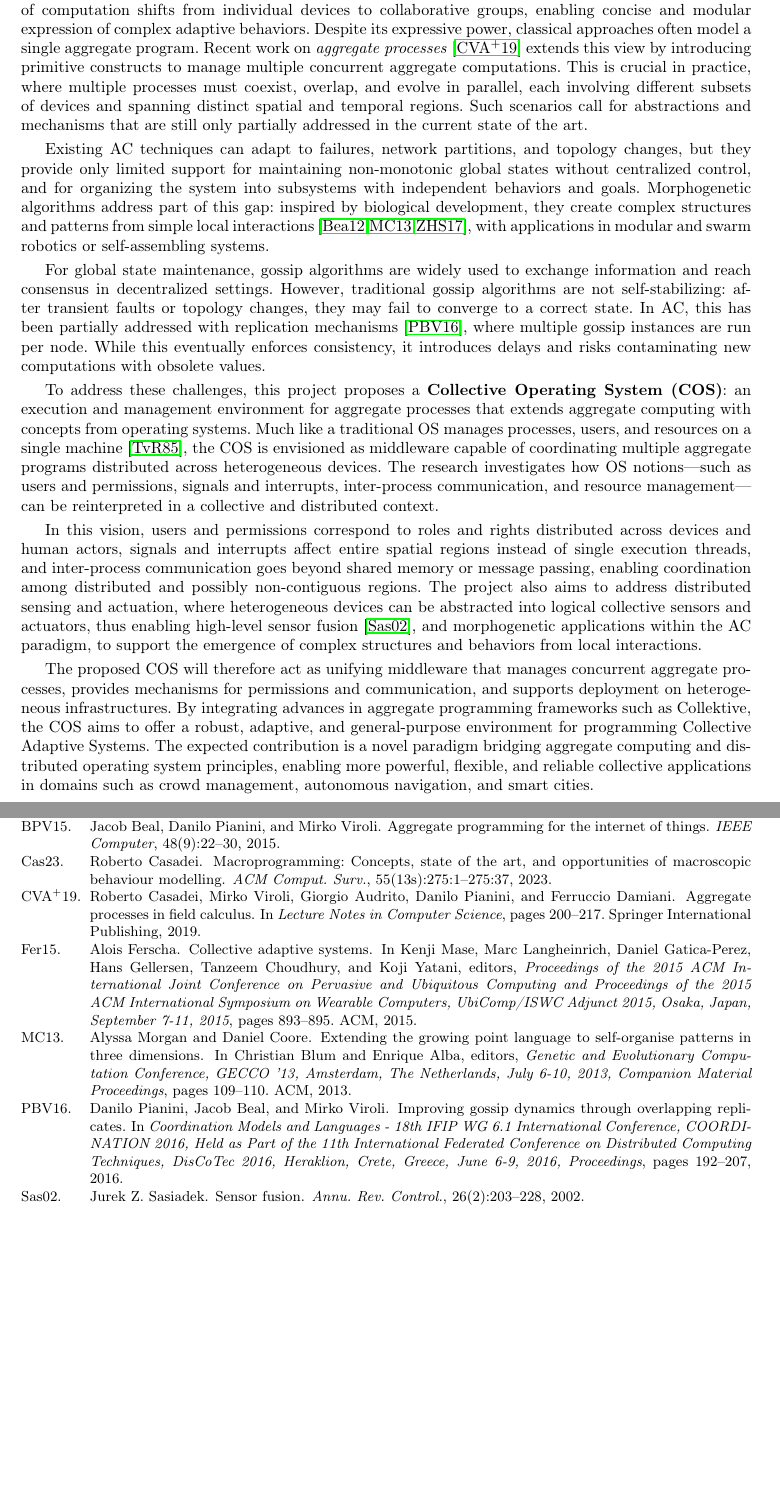
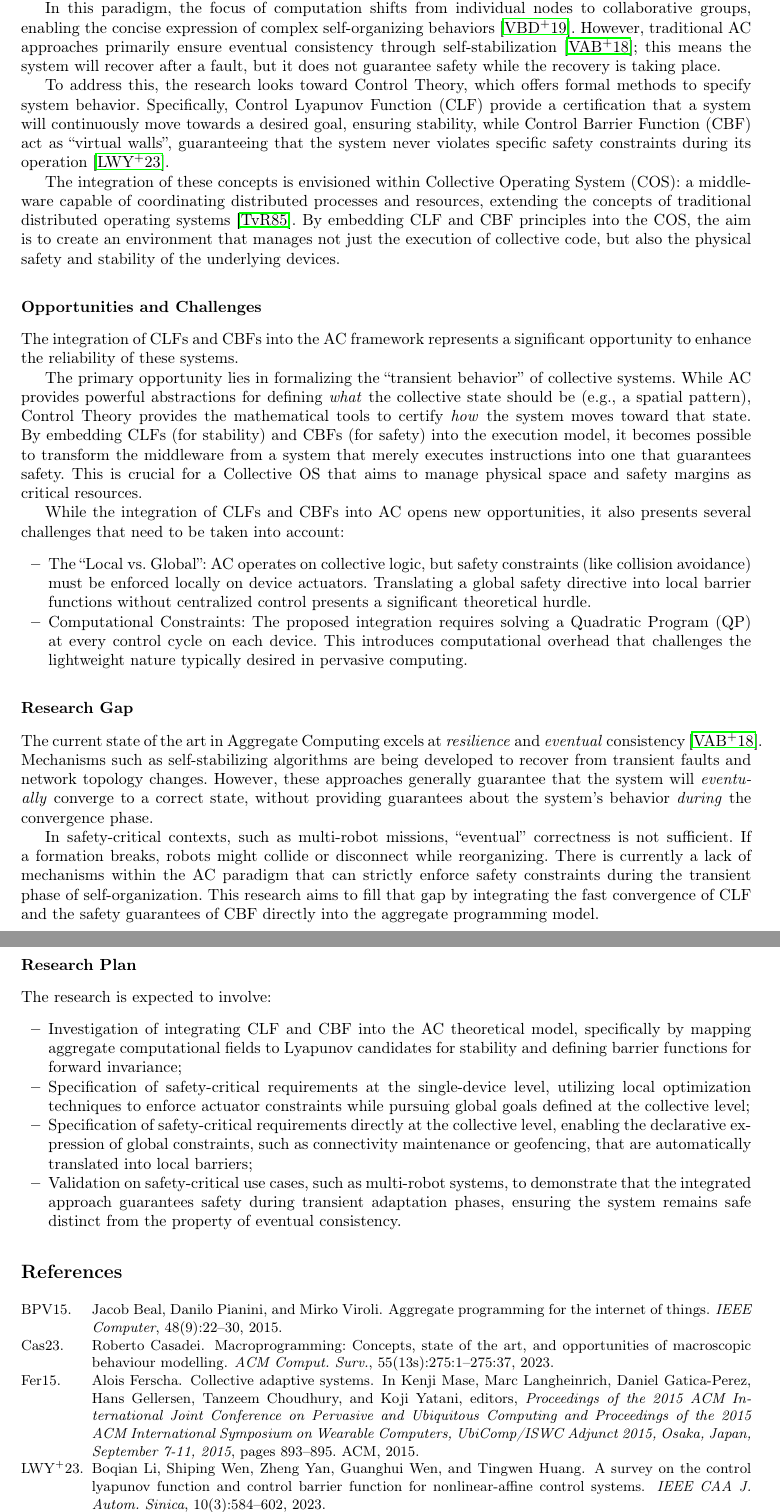
Before and after one commit to angelacorte/bando-marco-polo, a LaTeX thesis (cortecchia-bando-marco-polo.tex): two parts of pages 2 and 3 of 3, joined at a grey line, cut so that both start at the same text, the shorter picture padded with empty space. Compiled offline with pdfLaTeX.

Commit message:
add proposal draft

```diff
--- a/cortecchia-bando-marco-polo.tex
+++ b/cortecchia-bando-marco-polo.tex
@@ -60,6 +60,8 @@
 \acrodef{VMC}{Vascular Morphogenesis Controller}
 \acrodef{cos}[COS]{Collective Operating System}
 \acrodef{cas}[CAS]{Collective Adaptive Systems}
+\acrodef{clf}[CLF]{Control Lyapunov Function}
+\acrodef{cbf}[CBF]{Control Barrier Function}
 
 \begin{document}
 
@@ -131,89 +125,83 @@
+    allowing developers to specify the behavior of the system at a collective level rather than managing the interactions of individual devices~\cite{DBLP:journals/csur/Casadei23}.
 
-    Building on these ideas,
-    \ac{ac}~\cite{BealIEEEComputer2015} introduces a functional programming model that supports the compositional development of self-adaptive collective services.
+    In this paradigm,
+    the focus of computation shifts from individual nodes to collaborative groups,
+    enabling the concise expression of complex self-organizing behaviors~\cite{JLAMP2019}.
     %
-    Here,
-    the focus of computation shifts from individual devices to collaborative groups,
-    enabling concise and modular expression of complex adaptive behaviors.
+    However,
+    traditional \ac{ac} approaches primarily ensure eventual consistency through self-stabilization~\cite{TOMACS2018};
+    this means the system will recover after a fault, but it does not guarantee safety while the recovery is taking place.
+
+    To address this,
+    the research looks toward Control Theory,
+    which offers formal methods to specify system behavior.
     %
-    Despite its expressive power, classical approaches often model a single aggregate program.
+    Specifically, \ac{clf} provide a certification that a system will continuously move towards a desired goal,
+    ensuring stability, while \ac{cbf} act as ``virtual walls'',
+    guaranteeing that the system never violates specific safety constraints during its operation~\cite{DBLP:journals/ieeejas/LiWYWH23}.
+
+    The integration of these concepts is envisioned within \ac{cos}:
+    a middleware capable of coordinating distributed processes and resources,
+    extending the concepts of traditional distributed operating systems~\cite{DBLP:journals/csur/TanenbaumR85}.
     %
-    Recent work on \emph{aggregate processes}~\cite{Coordination2019-processes}
-    extends this view by introducing primitive constructs to manage multiple concurrent aggregate computations.
+    By embedding CLF and CBF principles into the \ac{cos},
+    the aim is to create an environment that manages not just the execution of collective code,
+    but also the physical safety and stability of the underlying devices.
+
+    \subsection*{Opportunities and Challenges}
+
+    The integration of \acp{clf} and \acp{cbf} into the \ac{ac} framework represents a significant opportunity to enhance the reliability of these systems.
+
+    The primary opportunity lies in formalizing the ``transient behavior'' of collective systems.
     %
-    This is crucial in practice,
-    where multiple processes must coexist, overlap, and evolve in parallel,
-    each involving different subsets of devices and spanning distinct spatial and temporal regions.
+    While \ac{ac} provides powerful abstractions for defining \emph{what} the collective state should be (e.g., a spatial pattern),
+    Control Theory provides the mathematical tools to certify \textit{how} the system moves toward that state.
     %
-    Such scenarios call for abstractions and mechanisms that are still only partially addressed in the current state of the art.
+    By embedding \acp{clf} (for stability) and \acp{cbf} (for safety) into the execution model,
+    it becomes possible to transform the middleware from a system that merely executes instructions into one that guarantees safety.
+    %
+    This is crucial for a Collective OS that aims to manage physical space and safety margins as critical resources.
 
-    Existing \ac{ac} techniques can adapt to failures, network partitions, and topology changes,
-    but they provide only limited support for maintaining non-monotonic global states without centralized control,
-    and for organizing the system into subsystems with independent behaviors and goals.
-    %
-    Morphogenetic algorithms address part of this gap:
-    inspired by biological development,
-    they create complex structures and patterns from simple local interactions~\cite{DBLP:books/daglib/p/Beal12,DBLP:conf/gecco/MorganC13,DBLP:conf/gecco/ZahadatHS17},
-    with applications in modular and swarm robotics or self-assembling systems.
-
-    For global state maintenance,
-    gossip algorithms are widely used to exchange information and reach consensus in decentralized settings.
-%
-    However,
-    traditional gossip algorithms are not self-stabilizing:
-    after transient faults or topology changes,
-    they may fail to converge to a correct state.
-%
-    In \ac{ac},
-    this has been partially addressed with replication mechanisms~\cite{PianiniCoordination2016},
-    where multiple gossip instances are run per node.
-%
-    While this eventually enforces consistency,
-    it introduces delays and risks contaminating new computations with obsolete values.
-
-    To address these challenges,
-    this project proposes a \textbf{\ac{cos}}:
-    an execution and management environment for aggregate processes
-    that extends aggregate computing with concepts from operating systems.
-%
-    Much like a traditional OS manages processes, users, and resources on a single machine~\cite{DBLP:journals/csur/TanenbaumR85},
-    the COS is envisioned as middleware capable of coordinating multiple aggregate programs distributed across heterogeneous devices.
-%
-    The research investigates how OS notions---such as users and permissions, signals and interrupts,
-    inter-process communication, and resource management---can be reinterpreted in a collective and distributed context.
-
-    In this vision,
-    users and permissions correspond to roles and rights distributed across devices and human actors,
-    signals and interrupts affect entire spatial regions instead of single execution threads,
-    and inter-process communication goes beyond shared memory or message passing,
-    enabling coordination among distributed and possibly non-contiguous regions.
-%
-    The project also aims to address distributed sensing and actuation,
-    where heterogeneous devices can be abstracted into logical collective sensors and actuators,
-    thus enabling high-level sensor fusion~\cite{DBLP:journals/arc/Sasiadek02},
-    and morphogenetic applications within the \ac{ac} paradigm,
-    to support the emergence of complex structures and behaviors from local interactions.
-
-    The proposed \ac{cos} will therefore act as unifying middleware that manages concurrent aggregate processes,
-    provides mechanisms for permissions and communication,
-    and supports deployment on heterogeneous infrastructures.
-%
-    By integrating advances in aggregate programming frameworks such as Collektive,
-    the COS aims to offer a robust, adaptive,
-    and general-purpose environment for programming Collective Adaptive Systems.
-%
-    The expected contribution is a novel paradigm bridging aggregate computing and distributed operating system principles,
-    enabling more powerful, flexible,
-    and reliable collective applications in domains such as crowd management, autonomous navigation, and smart cities.
-
-    \section*{Opportunities and Challenges}
-
-
+    While the integration of \acp{clf} and \acp{cbf} into \ac{ac} opens new opportunities,
+    it also presents several challenges that need to be taken into account:
+    \begin{itemize}
+        \item The ``Local vs. Global'': \ac{ac} operates on collective logic, but safety constraints (like collision avoidance)
+            must be enforced locally on device actuators.
+            Translating a global safety directive into local barrier functions without centralized control presents a significant theoretical hurdle.
+        \item Computational Constraints: The proposed integration requires solving a Quadratic Program (QP) at every control cycle on each device.
+            This introduces computational overhead that challenges the lightweight nature typically desired in pervasive computing.
+    \end{itemize}
 
     \subsection*{Research Gap}
+    The current state of the art in \acl{ac} excels at \emph{resilience} and \emph{eventual} consistency~\cite{TOMACS2018}.
+    %
+    Mechanisms such as self-stabilizing algorithms are being developed to recover from transient faults and network topology changes.
+    %
+    However,
+    these approaches generally guarantee that the system will \emph{eventually} converge to a correct state,
+    without providing guarantees about the system's behavior \emph{during} the convergence phase.
+
+    In safety-critical contexts, such as multi-robot missions, ``eventual'' correctness is not sufficient.
+    %
+    If a formation breaks,
+    robots might collide or disconnect while reorganizing.
+    %
+    There is currently a lack of mechanisms within the \ac{ac} paradigm that can strictly enforce safety constraints during the transient phase of self-organization.
+    %
+    This research aims to fill that gap by integrating the fast convergence of \ac{clf} and the safety guarantees of \ac{cbf} directly into the aggregate programming model.
 
     \subsection*{Research Plan}
-
+    The research is expected to involve:
+    \begin{itemize}
+        \item Investigation of integrating \ac{clf} and \ac{cbf} into the \ac{ac} theoretical model,
+            specifically by mapping aggregate computational fields to Lyapunov candidates for stability and defining barrier functions for forward invariance;
+        \item Specification of safety-critical requirements at the single-device level,
+            utilizing local optimization techniques to enforce actuator constraints while pursuing global goals defined at the collective level;
+        \item Specification of safety-critical requirements directly at the collective level,
+            enabling the declarative expression of global constraints, such as connectivity maintenance or geofencing,
+            that are automatically translated into local barriers;
+        \item Validation on safety-critical use cases, such as multi-robot systems, to demonstrate that the integrated approach guarantees safety during transient adaptation phases, ensuring the system remains safe distinct from the property of eventual consistency.
+    \end{itemize}
 
     \bibliographystyle{alpha}
     \bibliography{bibliography}
```
Also changed, not shown: cortecchia-bando-marco-polo.tex (24 more changed lines).
